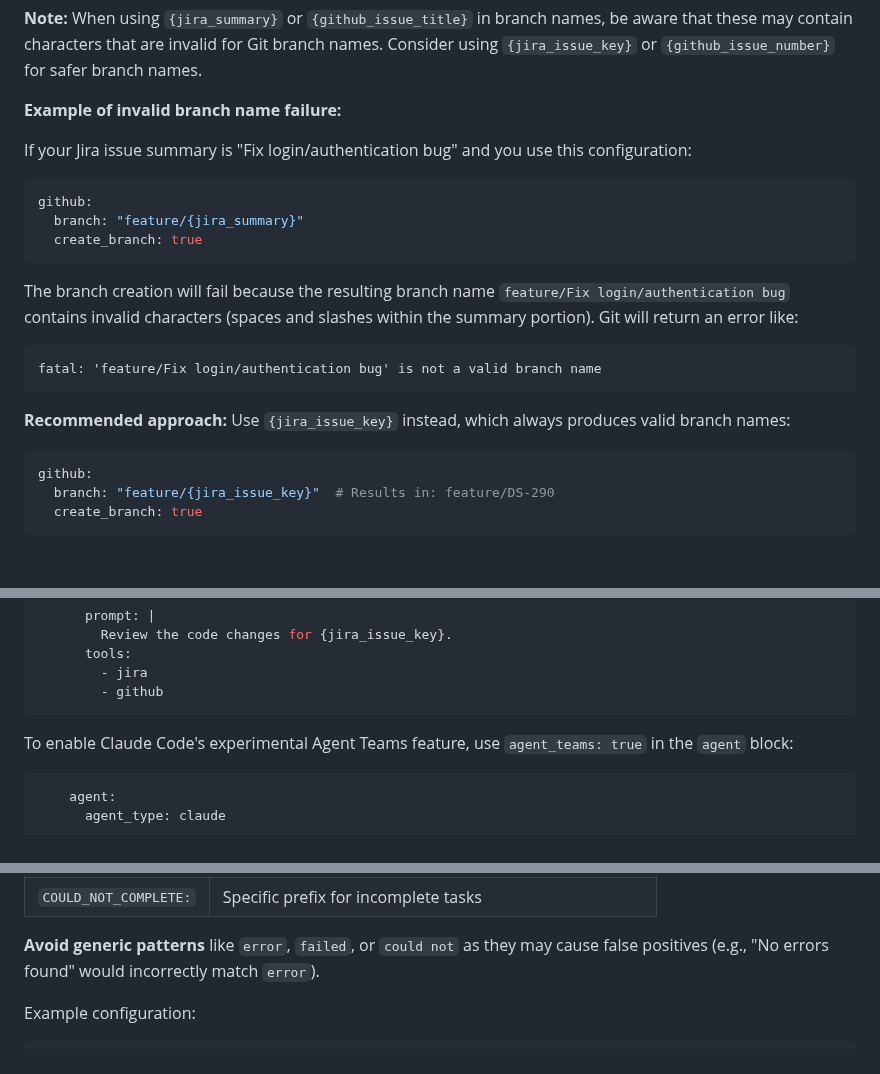
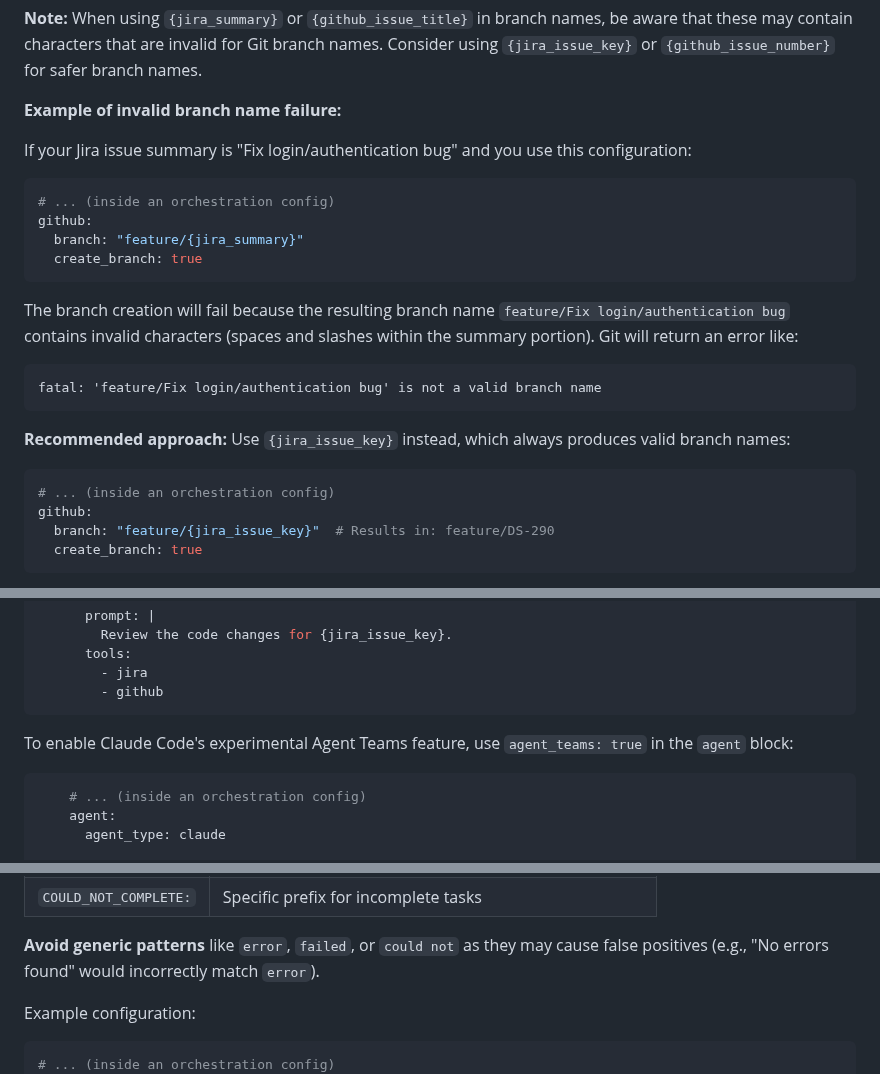
Before and after one commit to btw-claude/developer-sentinel, a Markdown page: README.md, 3 parts joined by grey strips. Rendered like a GitHub page; blank space fills up the shorter version.

Commit message:
Add ellipsis comments to trimmed YAML snippets in README for clarity [DS-720]
Add `# ... (inside an orchestration config)` comments to four trimmed
YAML snippets that start at sub-block level without visual indication
they are fragments of a larger YAML structure. This cosmetic improvement
helps readers understand these are partial examples, not standalone configs.

Co-Authored-By: Claude Opus 4.6 <noreply@anthropic.com>

````diff
--- a/README.md
+++ b/README.md
@@ -195,6 +195,7 @@ The following template variables can be used in branch patterns:
 If your Jira issue summary is "Fix login/authentication bug" and you use this configuration:
 
 ```yaml
+# ... (inside an orchestration config)
 github:
   branch: "feature/{jira_summary}"
   create_branch: true
@@ -209,6 +210,7 @@ fatal: 'feature/Fix login/authentication bug' is not a valid branch name
 **Recommended approach:** Use `{jira_issue_key}` instead, which always produces valid branch names:
 
 ```yaml
+# ... (inside an orchestration config)
 github:
   branch: "feature/{jira_issue_key}"  # Results in: feature/DS-290
   create_branch: true
@@ -298,6 +300,7 @@ orchestrations:
 To enable Claude Code's experimental Agent Teams feature, use `agent_teams: true` in the `agent` block:
 
 ```yaml
+    # ... (inside an orchestration config)
     agent:
       agent_type: claude
 
@@ -342,6 +345,7 @@ Sentinel uses pattern matching to determine agent execution outcomes. Proper pat
 Example configuration:
 
 ```yaml
+# ... (inside an orchestration config)
 retry:
   max_attempts: 3
   failure_patterns:
````
